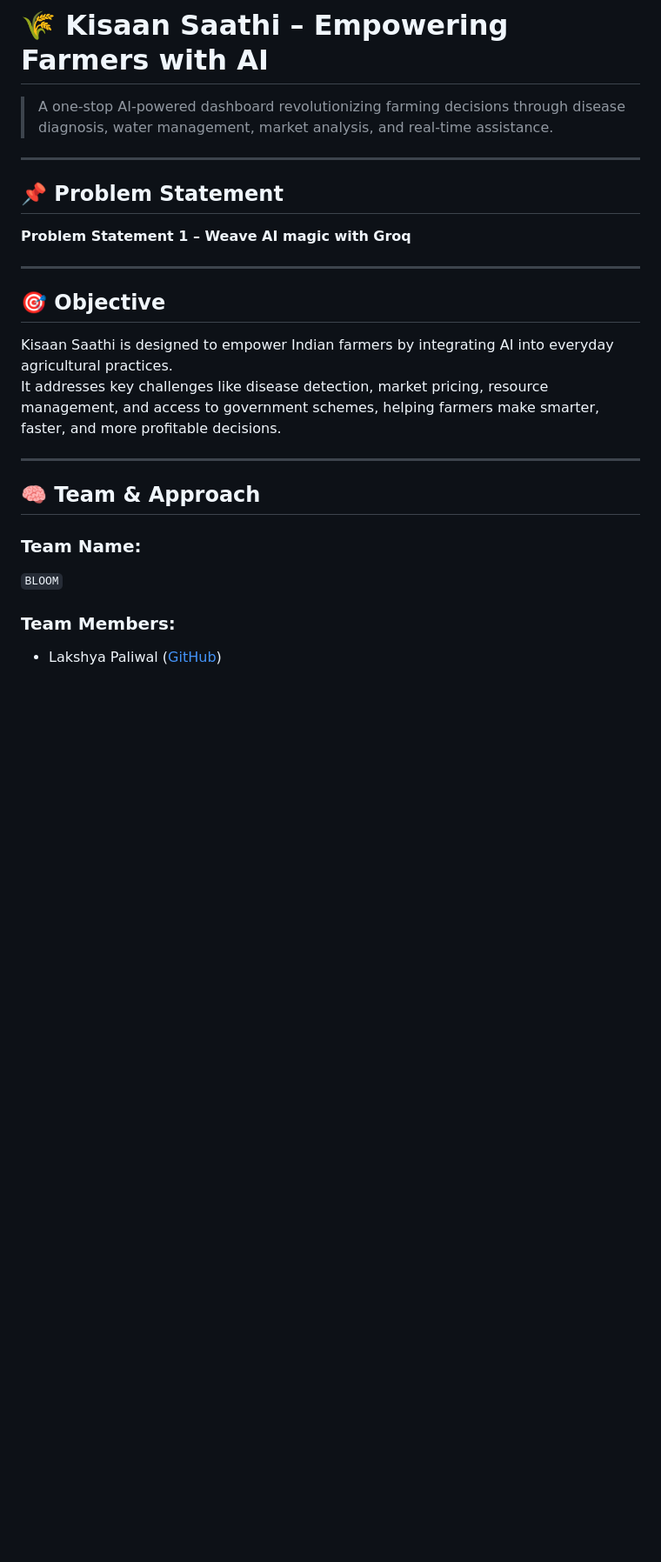
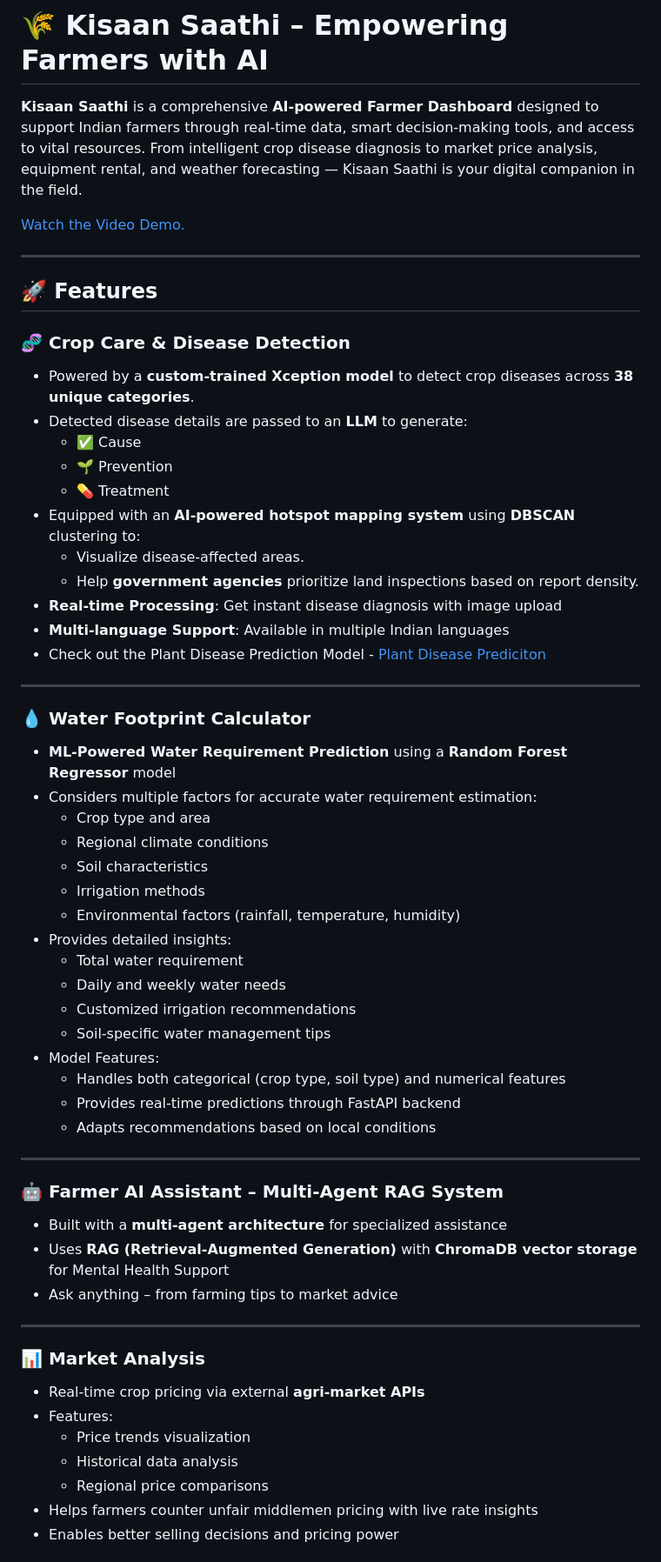
Before and after one commit to 21lakshh/Kisaan-Saathi, a Markdown page: README.md, the part around one of its changes. Shown at 87% size. Drawn GitHub-style; blank space fills up the shorter version.

```diff
--- a/README.md
+++ b/README.md
@@ -3,27 +1,61 @@
 # 🌾 Kisaan Saathi – Empowering Farmers with AI
 
-> A one-stop AI-powered dashboard revolutionizing farming decisions through disease diagnosis, water management, market analysis, and real-time assistance.
+**Kisaan Saathi** is a comprehensive **AI-powered Farmer Dashboard** designed to support Indian farmers through real-time data, smart decision-making tools, and access to vital resources. From intelligent crop disease diagnosis to market price analysis, equipment rental, and weather forecasting — Kisaan Saathi is your digital companion in the field.
+
+[Watch the Video Demo.](https://youtu.be/XoOM4berjAY)
 
 ---
 
-## 📌 Problem Statement
+## 🚀 Features
 
-**Problem Statement 1 – Weave AI magic with Groq**
+### 🧬 Crop Care & Disease Detection
+- Powered by a **custom-trained Xception model** to detect crop diseases across **38 unique categories**.
+- Detected disease details are passed to an **LLM** to generate:
+  - ✅ Cause
+  - 🌱 Prevention
+  - 💊 Treatment
+- Equipped with an **AI-powered hotspot mapping system** using **DBSCAN** clustering to:
+  - Visualize disease-affected areas.
+  - Help **government agencies** prioritize land inspections based on report density.
+- **Real-time Processing**: Get instant disease diagnosis with image upload
+- **Multi-language Support**: Available in multiple Indian languages
+- Check out the Plant Disease Prediction Model - [Plant Disease Prediciton](https://github.com/21lakshh/Plant-Disease-Prediction)
 
 ---
 
-## 🎯 Objective
-
-Kisaan Saathi is designed to empower Indian farmers by integrating AI into everyday agricultural practices.
-It addresses key challenges like disease detection, market pricing, resource management, and access to government schemes, helping farmers make smarter, faster, and more profitable decisions.
+### 💧 Water Footprint Calculator
+- **ML-Powered Water Requirement Prediction** using a **Random Forest Regressor** model
+- Considers multiple factors for accurate water requirement estimation:
+  - Crop type and area
+  - Regional climate conditions
+  - Soil characteristics
+  - Irrigation methods
+  - Environmental factors (rainfall, temperature, humidity)
+- Provides detailed insights:
+  - Total water requirement
+  - Daily and weekly water needs
+  - Customized irrigation recommendations
+  - Soil-specific water management tips
+- Model Features:
+  - Handles both categorical (crop type, soil type) and numerical features
+  - Provides real-time predictions through FastAPI backend
+  - Adapts recommendations based on local conditions
 
 ---
 
-## 🧠 Team & Approach
+### 🤖 Farmer AI Assistant – Multi-Agent RAG System
+- Built with a **multi-agent architecture** for specialized assistance
+- Uses **RAG (Retrieval-Augmented Generation)** with **ChromaDB vector storage** for Mental Health Support
+- Ask anything – from farming tips to market advice
 
-### Team Name:
-`BLOOM`
+---
 
-### Team Members:
-- Lakshya Paliwal ([GitHub](https://github.com/21lakshh))
+### 📊 Market Analysis
+- Real-time crop pricing via external **agri-market APIs**
+- Features:
+  - Price trends visualization
+  - Historical data analysis
+  - Regional price comparisons
+- Helps farmers counter unfair middlemen pricing with live rate insights
+- Enables better selling decisions and pricing power
 
```
Also changed, not shown: other parts of README.md (+93 -52 lines).
